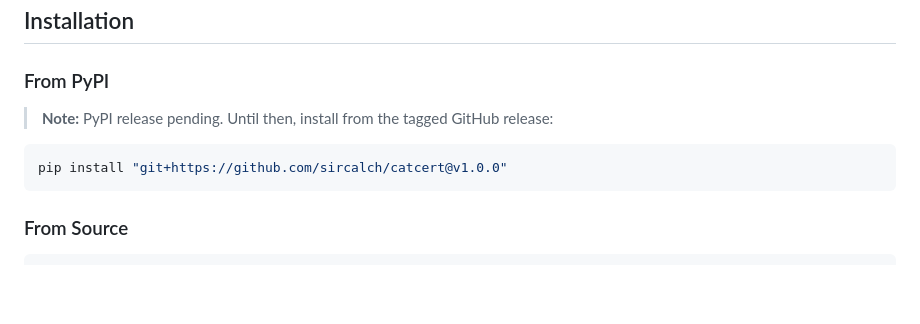
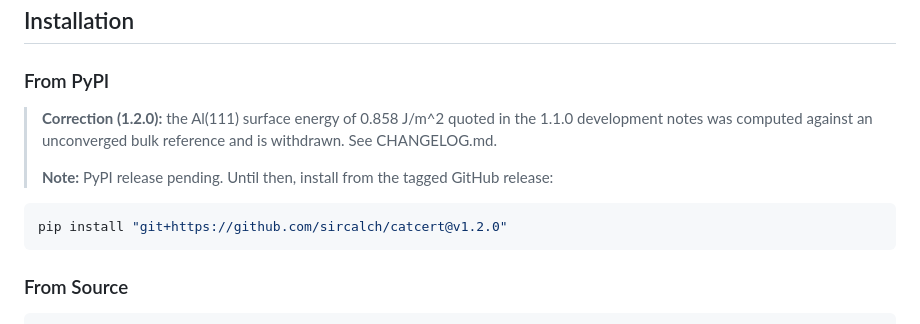
Before and after one commit to sircalch/catcert, a Markdown page: README.md, the part around the change. Rendered like a GitHub page; blank space fills up the shorter version.

Commit message:
docs: install tag v1.2.0; state the correction
Co-Authored-By: Claude Haiku 5.5 <noreply@anthropic.com>

````diff
--- a/README.md
+++ b/README.md
@@ -66,10 +66,12 @@ Surface slab modeling in VASP, Quantum ESPRESSO, and ASE requires rigorous conve
 ## Installation
 
 ### From PyPI
+> **Correction (1.2.0):** the Al(111) surface energy of 0.858 J/m^2 quoted in the 1.1.0 development notes was computed against an unconverged bulk reference and is withdrawn. See CHANGELOG.md.
+>
 > **Note:** PyPI release pending. Until then, install from the tagged GitHub release:
 
 ```bash
-pip install "git+https://github.com/sircalch/catcert@v1.0.0"
+pip install "git+https://github.com/sircalch/catcert@v1.2.0"
 ```
 
 ### From Source
````
